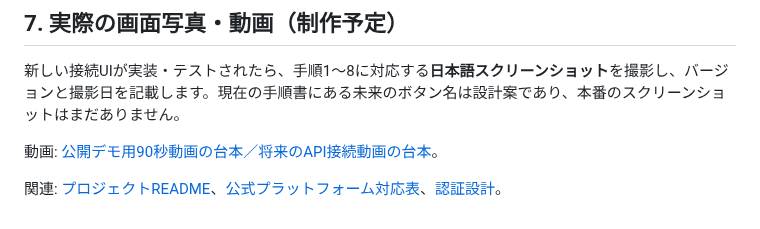
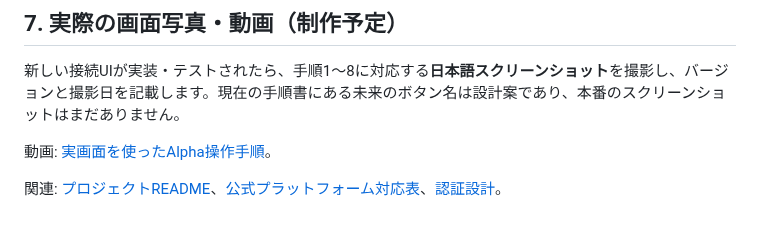
Before and after one commit to Siyuan-chat/miseport, a Markdown page: docs/merchant/SETUP_GUIDE.ja.md, the part around the change. Rendered like a GitHub page.

Commit message:
docs(public): replace release-internal links with public user/developer documents

```diff
--- a/docs/merchant/SETUP_GUIDE.ja.md
+++ b/docs/merchant/SETUP_GUIDE.ja.md
@@ -122,6 +122,6 @@ MisePortはショップの商品の「名前・商品ページURL・価格・在
 
 新しい接続UIが実装・テストされたら、手順1〜8に対応する**日本語スクリーンショット**を撮影し、バージョンと撮影日を記載します。現在の手順書にある未来のボタン名は設計案であり、本番のスクリーンショットはまだありません。
 
-動画: [公開デモ用90秒動画の台本／将来のAPI接続動画の台本](VIDEO_DEMO_PLAN.ja.md)。
+動画: [実画面を使ったAlpha操作手順](VISUAL_GUIDE.ja.md)。
 
 関連: [プロジェクトREADME](../../README.md)、[公式プラットフォーム対応表](../PLATFORM_COMPATIBILITY.ja.md)、[認証設計](../CONNECTOR_ARCHITECTURE.ja.md)。
```
